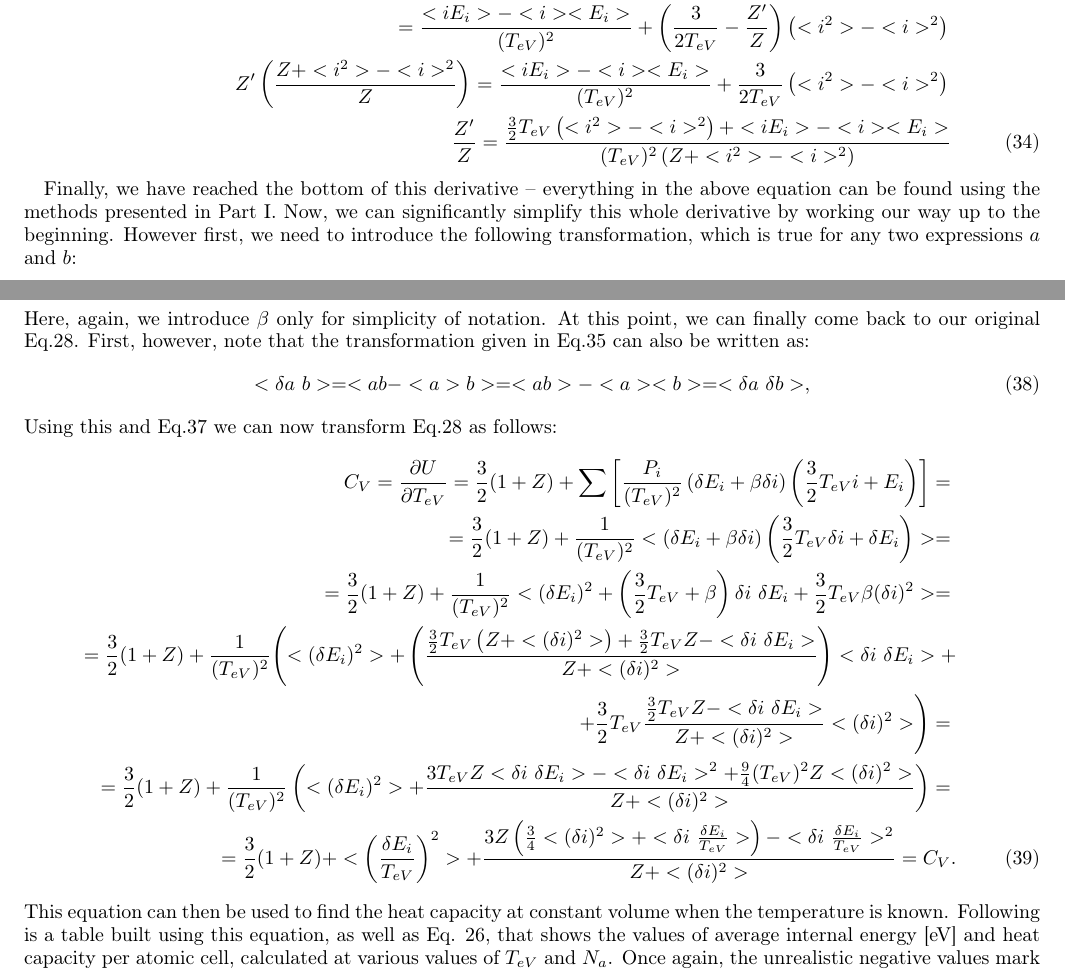
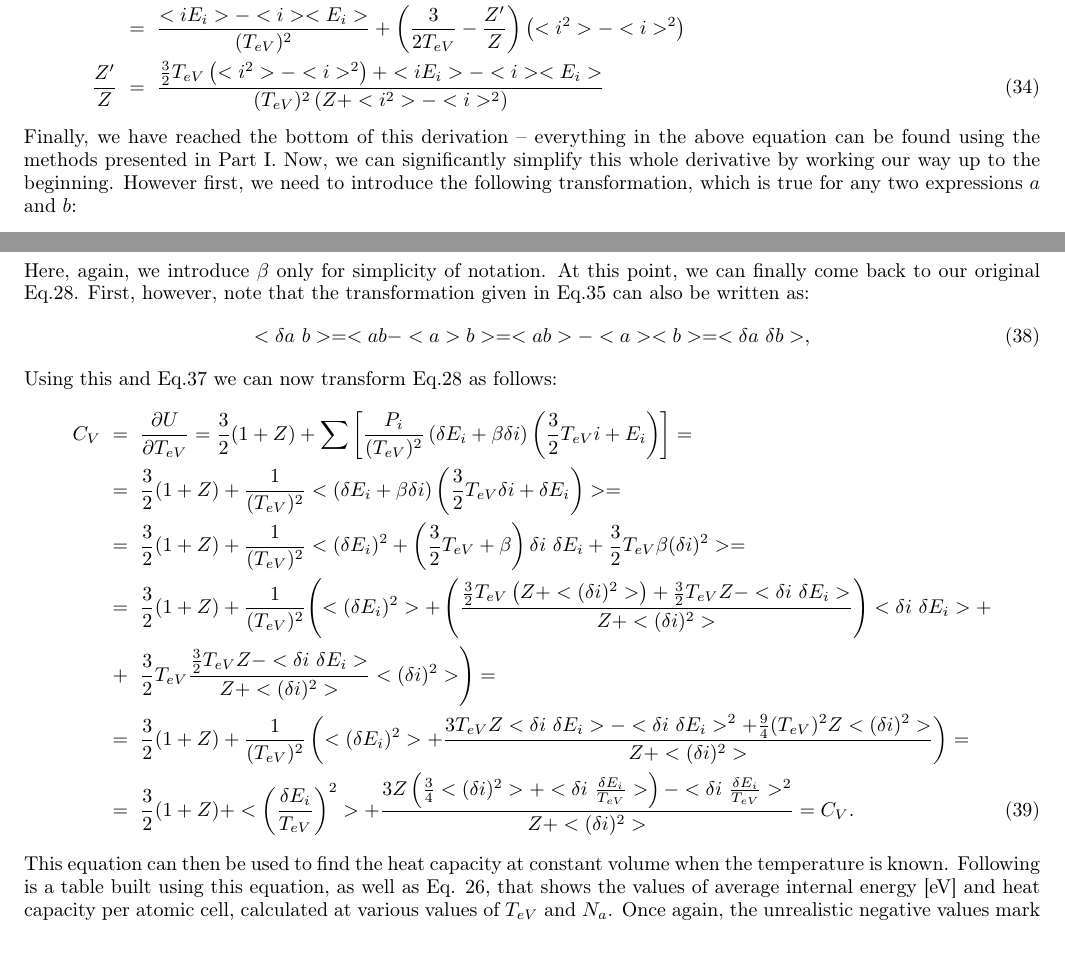
Before and after one commit to SWMFsoftware/util, a LaTeX paper (CRASH/doc/ionization_equilibrium.tex): two parts of pages 7 and 8 of 11, joined at a grey line, cut so that both start at the same text. Compiled offline with pdfLaTeX.

Commit message:
Modified Files:  	ionization_equilibrium.tex

```diff
--- a/CRASH/doc/ionization_equilibrium.tex
+++ b/CRASH/doc/ionization_equilibrium.tex
@@ -620,13 +620,12 @@ Further note that for any expression $a$ it is true that its statistical
 average is $<a>={\displaystyle \sum_{i=0}^{X}aP_{i}=\frac{\sum ap_{i}}{\sum p_{i}}}$.
 Hence, using these formulas in Eq.\ref{eq:33} we get:
 \begin{eqnarray}
-Z'=\frac{1}{(T_{eV})^{2}}\frac{\sum iE_{i}p_{i}}{\sum p_{i}}+\left(\frac{3}{2T_{eV}}-\frac{Z'}{Z}\right)\frac{\sum i^{2}p_{i}}{\sum p_{i}}-\frac{1}{(T_{eV})^{2}}\frac{\sum ip_{i}\sum E_{i}p_{i}}{\left(\sum p_{i}\right)^{2}}-\left(\frac{3}{2T_{eV}}-\frac{Z'}{Z}\right)\frac{\left(\sum ip_{i}\right)^{2}}{\left(\sum p_{i}\right)^{2}}=\nonumber\\
-=\frac{<iE_{i}>-<i><E_{i}>}{(T_{eV})^{2}}+\left(\frac{3}{2T_{eV}}-\frac{Z'}{Z}\right)\left(<i^{2}>-<i>^{2}\right)\nonumber\\
-Z'\left(\frac{Z+<i^{2}>-<i>^{2}}{Z}\right)=\frac{<iE_{i}>-<i><E_{i}>}{(T_{eV})^{2}}+\frac{3}{2T_{eV}}\left(<i^{2}>-<i>^{2}\right)\nonumber\\
-\frac{Z'}{Z}=\frac{\frac{3}{2}T_{eV}\left(<i^{2}>-<i>^{2}\right)+<iE_{i}>-<i><E_{i}>}{(T_{eV})^{2}\left(Z+<i^{2}>-<i>^{2}\right)}\label{eq:35}
+Z'&=&\frac{1}{(T_{eV})^{2}}\frac{\sum iE_{i}p_{i}}{\sum p_{i}}+\left(\frac{3}{2T_{eV}}-\frac{Z'}{Z}\right)\frac{\sum i^{2}p_{i}}{\sum p_{i}}-\frac{1}{(T_{eV})^{2}}\frac{\sum ip_{i}\sum E_{i}p_{i}}{\left(\sum p_{i}\right)^{2}}-\left(\frac{3}{2T_{eV}}-\frac{Z'}{Z}\right)\frac{\left(\sum ip_{i}\right)^{2}}{\left(\sum p_{i}\right)^{2}}=\nonumber\\
+&=&\frac{<iE_{i}>-<i><E_{i}>}{(T_{eV})^{2}}+\left(\frac{3}{2T_{eV}}-\frac{Z'}{Z}\right)\left(<i^{2}>-<i>^{2}\right)\nonumber\\
+%Z^\prime\left(\frac{Z + <i^{2}>-<i>^{2}}{Z}\right)&=&\frac{<iE_{i}>-<i><E_{i}>}{(T_{eV})^{2}}+\frac{3}{2T_{eV}}\left(<i^{2}>-<i>^{2}\right)\nonumber\\
+\frac{Z^\prime}{Z} &=& \frac{\frac{3}{2}T_{eV}\left(<i^{2}>-<i>^{2}\right)+<iE_{i}>-<i><E_{i}>}{(T_{eV})^{2}\left(Z+<i^{2}>-<i>^{2}\right)}\label{eq:35}
 \end{eqnarray}
-
-Finally, we have reached the bottom of this derivative -- everything
+Finally, we have reached the bottom of this derivation -- everything
 in the above equation can be found using the methods presented in
 Part I. Now, we can significantly simplify this whole derivative by
 working our way up to the beginning. However first, we need to introduce
@@ -664,16 +663,16 @@ can also be written as:
 Using this and Eq.\ref{eq:38} we can now transform Eq.\ref{eq:29}
 as follows:
 \begin{eqnarray}
-C_{V}=\frac{\partial U}{\partial T_{eV}}=\frac{3}{2}(1+Z)+\sum\left[\frac{P_{i}}{(T_{eV})^{2}}\left(\delta E_{i}+\beta\delta i\right)\left(\frac{3}{2}T_{eV}i+E_{i}\right)\right]=\nonumber\\
-=\frac{3}{2}(1+Z)+\frac{1}{(T_{eV})^{2}}<\left(\delta E_{i}+\beta\delta i\right)\left(\frac{3}{2}T_{eV}\delta i+\delta E_{i}\right)>=\nonumber\\
-=\frac{3}{2}(1+Z)+\frac{1}{(T_{eV})^{2}}<(\delta E_{i})^{2}+\left(\frac{3}{2}T_{eV}+\beta\right)\delta i\ \delta E_{i}+\frac{3}{2}T_{eV}\beta(\delta i)^{2}>=
+C_{V}&=&\frac{\partial U}{\partial T_{eV}}=\frac{3}{2}(1+Z)+\sum\left[\frac{P_{i}}{(T_{eV})^{2}}\left(\delta E_{i}+\beta\delta i\right)\left(\frac{3}{2}T_{eV}i+E_{i}\right)\right]=\nonumber\\
+&=&\frac{3}{2}(1+Z)+\frac{1}{(T_{eV})^{2}}<\left(\delta E_{i}+\beta\delta i\right)\left(\frac{3}{2}T_{eV}\delta i+\delta E_{i}\right)>=\nonumber\\
+&=&\frac{3}{2}(1+Z)+\frac{1}{(T_{eV})^{2}}<(\delta E_{i})^{2}+\left(\frac{3}{2}T_{eV}+\beta\right)\delta i\ \delta E_{i}+\frac{3}{2}T_{eV}\beta(\delta i)^{2}>=
 \nonumber\\
-=\frac{3}{2}(1+Z)+\frac{1}{(T_{eV})^{2}}\Biggl(<(\delta E_{i})^{2}>+\left(\frac{\frac{3}{2}T_{eV}\left(Z+<(\delta i)^{2}>\right)+\frac{3}{2}T_{eV}Z-<\delta i\ \delta E_{i}>}{Z+<(\delta i)^{2}>}\right)<\delta i\ \delta E_{i}>+
+&=&\frac{3}{2}(1+Z)+\frac{1}{(T_{eV})^{2}}\Biggl(<(\delta E_{i})^{2}>+\left(\frac{\frac{3}{2}T_{eV}\left(Z+<(\delta i)^{2}>\right)+\frac{3}{2}T_{eV}Z-<\delta i\ \delta E_{i}>}{Z+<(\delta i)^{2}>}\right)<\delta i\ \delta E_{i}>+
 \nonumber\\
-+\frac{3}{2}T_{eV}\frac{\frac{3}{2}T_{eV}Z-<\delta i\ \delta E_{i}>}{Z+<(\delta i)^{2}>}<(\delta i)^{2}>\Biggr)=
+&+&\frac{3}{2}T_{eV}\frac{\frac{3}{2}T_{eV}Z-<\delta i\ \delta E_{i}>}{Z+<(\delta i)^{2}>}<(\delta i)^{2}>\Biggr)=
 \nonumber\\
-=\frac{3}{2}(1+Z)+\frac{1}{(T_{eV})^{2}}\left(<(\delta E_{i})^{2}>+\frac{3T_{eV}Z<\delta i\ \delta E_{i}>-<\delta i\ \delta E_{i}>^{2}+\frac{9}{4}(T_{eV})^{2}Z<(\delta i)^{2}>}{Z+<(\delta i)^{2}>}\right)=\nonumber\\
-=\frac{3}{2}(1+Z)+<\left(\frac{\delta E_{i}}{T_{eV}}\right)^{2}>+\frac{3Z\left(\frac{3}{4}<(\delta i)^{2}>+<\delta i\ \frac{\delta E_{i}}{T_{eV}}>\right)-<\delta i\ \frac{\delta E_{i}}{T_{eV}}>^{2}}{Z+<(\delta i)^{2}>}=C_{V}.\label{eq:Cv}
+&=&\frac{3}{2}(1+Z)+\frac{1}{(T_{eV})^{2}}\left(<(\delta E_{i})^{2}>+\frac{3T_{eV}Z<\delta i\ \delta E_{i}>-<\delta i\ \delta E_{i}>^{2}+\frac{9}{4}(T_{eV})^{2}Z<(\delta i)^{2}>}{Z+<(\delta i)^{2}>}\right)=\nonumber\\
+&=&\frac{3}{2}(1+Z)+<\left(\frac{\delta E_{i}}{T_{eV}}\right)^{2}>+\frac{3Z\left(\frac{3}{4}<(\delta i)^{2}>+<\delta i\ \frac{\delta E_{i}}{T_{eV}}>\right)-<\delta i\ \frac{\delta E_{i}}{T_{eV}}>^{2}}{Z+<(\delta i)^{2}>}=C_{V}.\label{eq:Cv}
 \end{eqnarray}
 This equation can then be used to find the heat capacity at constant
 volume when the temperature is known. Following is a table built using
```
Also changed, not shown: CRASH/doc/ionization_equilibrium.tex (4 more changed lines).
